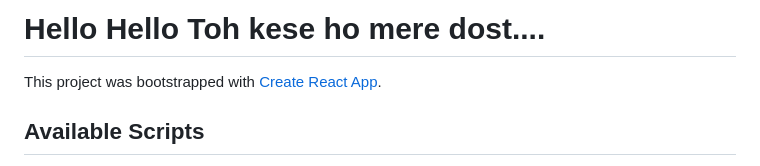
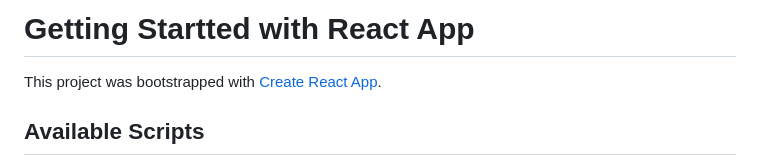
Before and after one commit to Shubhamvishwakarma-git/Textutils, a Markdown page: README.md, the part around the change. Rendered like a GitHub page.

```diff
--- a/README.md
+++ b/README.md
@@ -1,4 +1,4 @@
-# Hello Hello Toh kese ho mere dost....
+# Getting Startted with React App
 
 This project was bootstrapped with [Create React App](https://github.com/facebook/create-react-app).
 
```
